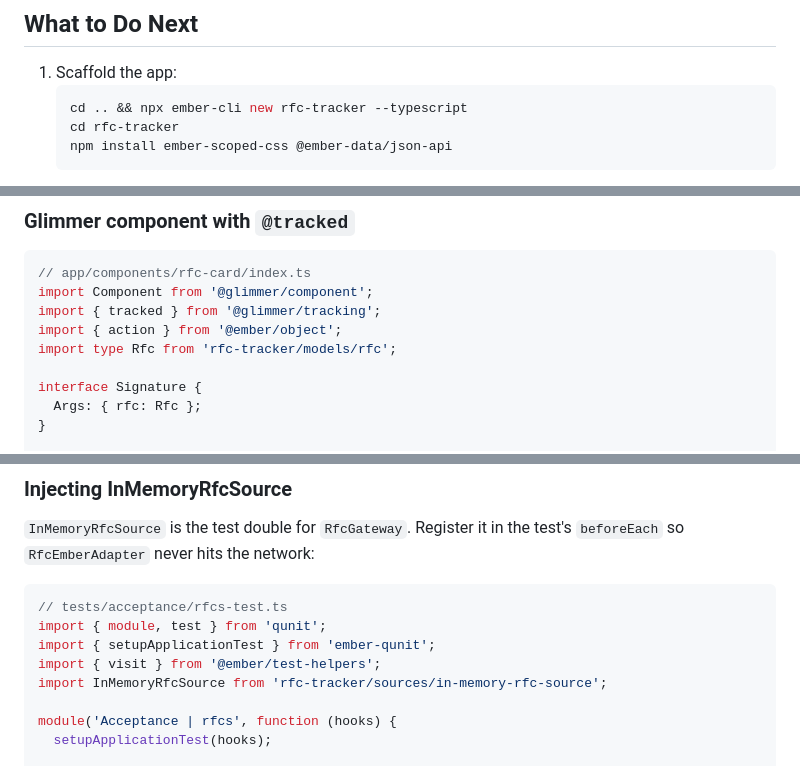
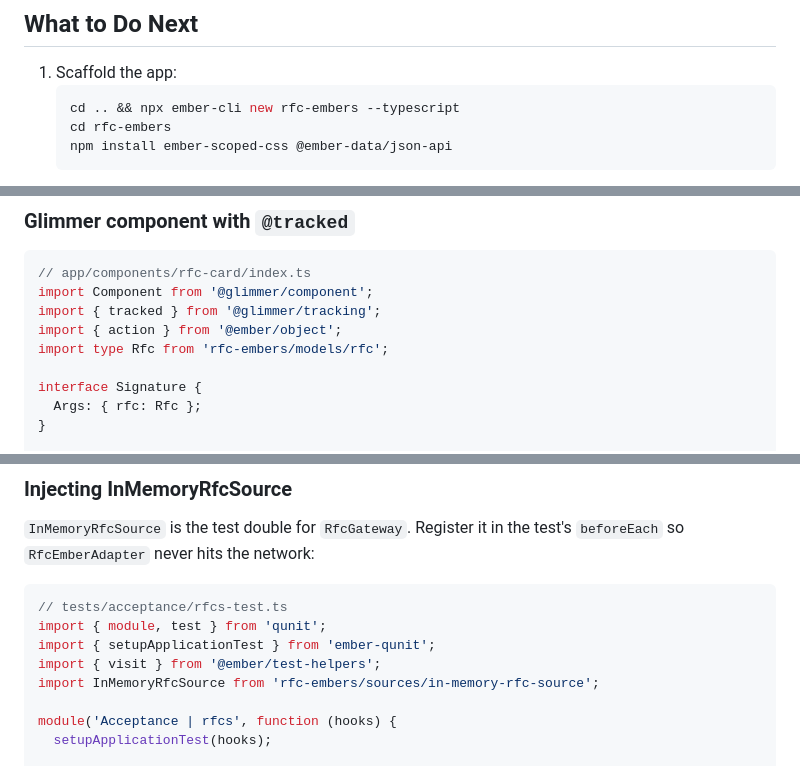
Before and after one commit to trev-gulls/rfc-embers, a Markdown page: docs/agent/2026-04-13-rfc-tracker-handoff.md, 3 parts joined by grey strips. Drawn GitHub-style.

Commit message:
chore: rename project from rfc-tracker to rfc-embers
Co-Authored-By: Trevor Gullstad <tech.gulls@gmail.com>
Co-Authored-By: Claude <noreply@anthropic.com>

````diff
--- a/docs/agent/2026-04-13-rfc-tracker-handoff.md
+++ b/docs/agent/2026-04-13-rfc-tracker-handoff.md
@@ -15,8 +15,8 @@ Not started. Scaffold not run. Directory is empty.
 
 1. Scaffold the app:
    ```bash
-   cd .. && npx ember-cli new rfc-tracker --typescript
-   cd rfc-tracker
+   cd .. && npx ember-cli new rfc-embers --typescript
+   cd rfc-embers
    npm install ember-scoped-css @ember-data/json-api
    ```
 2. Replace the generated `app/` structure with the components, models, routes, and gateway described below
@@ -140,7 +140,7 @@ export default class RfcsRoute extends Route {
 import Component from '@glimmer/component';
 import { tracked } from '@glimmer/tracking';
 import { action } from '@ember/object';
-import type Rfc from 'rfc-tracker/models/rfc';
+import type Rfc from 'rfc-embers/models/rfc';
 
 interface Signature {
   Args: { rfc: Rfc };
@@ -217,7 +217,7 @@ Ember CLI scaffolds QUnit by default — nothing extra to install. Three test ty
 import { module, test } from 'qunit';
 import { setupApplicationTest } from 'ember-qunit';
 import { visit } from '@ember/test-helpers';
-import InMemoryRfcSource from 'rfc-tracker/sources/in-memory-rfc-source';
+import InMemoryRfcSource from 'rfc-embers/sources/in-memory-rfc-source';
 
 module('Acceptance | rfcs', function (hooks) {
   setupApplicationTest(hooks);
````
Also changed, not shown: 1 other file.
